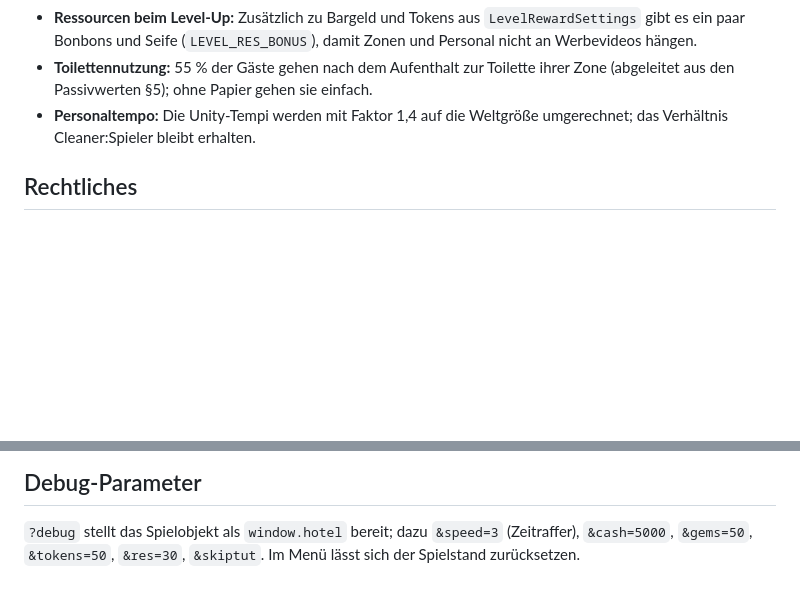
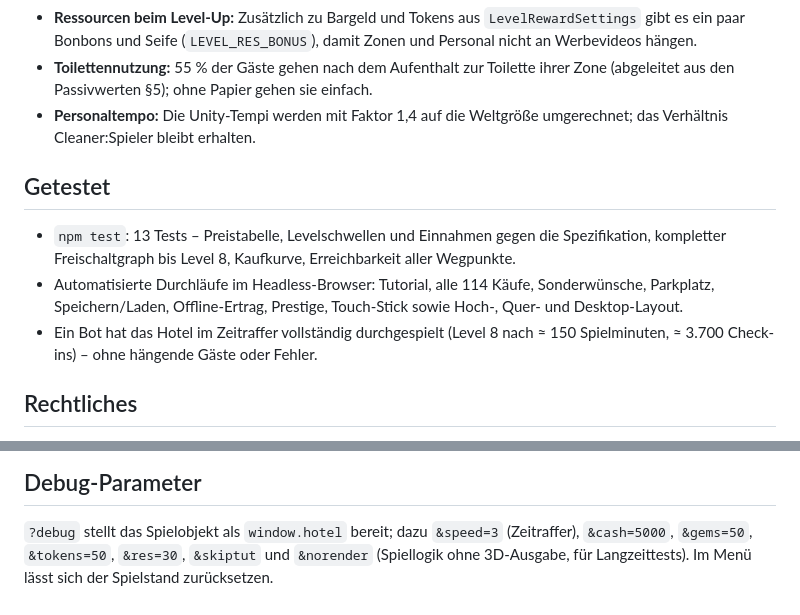
Before and after one commit to lewoxy/Images, a Markdown page: README.md, 2 parts joined by grey strips. Rendered like a GitHub page; blank space fills up the shorter version.

Commit message:
README: Testumfang und norender-Parameter dokumentiert
Co-Authored-By: Claude Opus 5.5 <noreply@anthropic.com>
Claude-Session: https://claude.ai/code/session_017oQjjQbg5mjhGRNZATW19S

```diff
--- a/README.md
+++ b/README.md
@@ -89,6 +89,17 @@ oder 🔧 (rekonstruiert). Alle 📦-Werte sind unverändert in
 - **Personaltempo:** Die Unity-Tempi werden mit Faktor 1,4 auf die Weltgröße
   umgerechnet; das Verhältnis Cleaner:Spieler bleibt erhalten.
 
+## Getestet
+
+- `npm test`: 13 Tests – Preistabelle, Levelschwellen und Einnahmen gegen die
+  Spezifikation, kompletter Freischaltgraph bis Level 8, Kaufkurve,
+  Erreichbarkeit aller Wegpunkte.
+- Automatisierte Durchläufe im Headless-Browser: Tutorial, alle 114 Käufe,
+  Sonderwünsche, Parkplatz, Speichern/Laden, Offline-Ertrag, Prestige,
+  Touch-Stick sowie Hoch-, Quer- und Desktop-Layout.
+- Ein Bot hat das Hotel im Zeitraffer vollständig durchgespielt (Level 8 nach
+  ≈ 150 Spielminuten, ≈ 3.700 Check-ins) – ohne hängende Gäste oder Fehler.
+
 ## Rechtliches
 
 Umgesetzt sind Spielmechaniken, Regeln und Zahlenwerte (§18). Name, Logo,
@@ -117,4 +128,5 @@ docs/         Spezifikation v5
 
 `?debug` stellt das Spielobjekt als `window.hotel` bereit; dazu
 `&speed=3` (Zeitraffer), `&cash=5000`, `&gems=50`, `&tokens=50`, `&res=30`,
-`&skiptut`. Im Menü lässt sich der Spielstand zurücksetzen.
+`&skiptut` und `&norender` (Spiellogik ohne 3D-Ausgabe, für Langzeittests).
+Im Menü lässt sich der Spielstand zurücksetzen.
```
